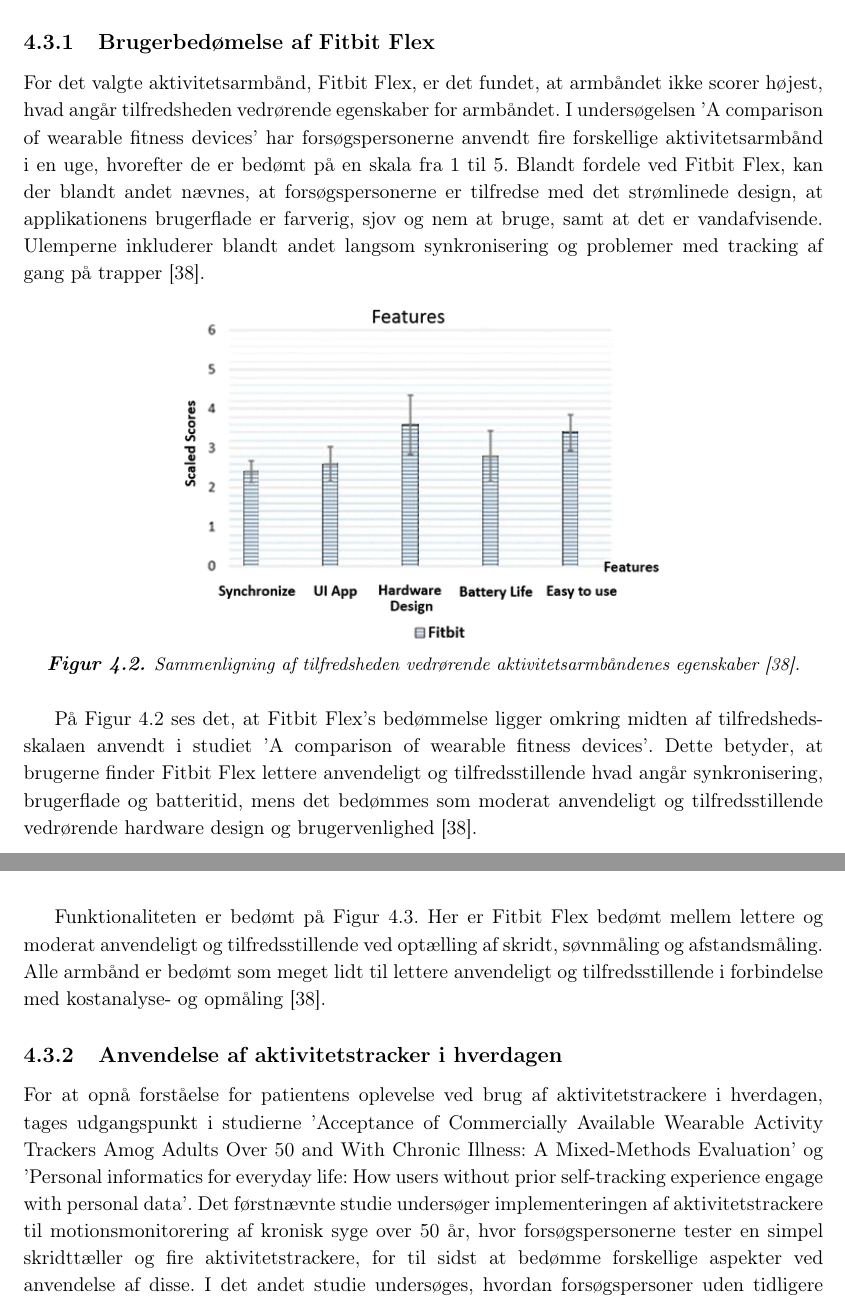
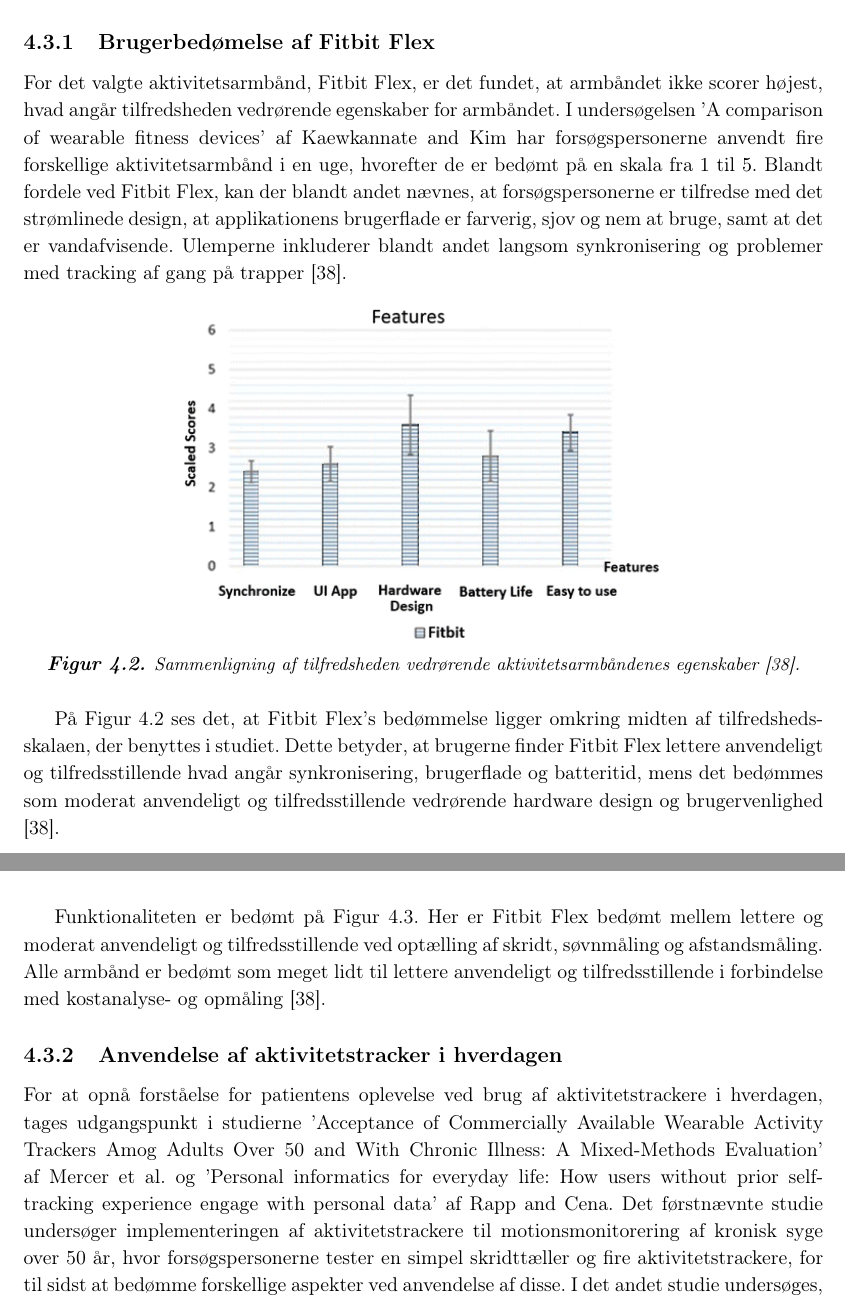
Before and after one commit to signehk/ST5, a LaTeX book (mainNy.tex, which reads contents/hMTV/dPatient/xBrugertilfreds.tex): two parts of pages 31 and 32 of 52, joined at a grey line, cut so that both start at the same text. Compiled offline with pdfLaTeX.

Commit message:
main og brugertilfredsheds-henvisninger

```diff
--- a/contents/hMTV/dPatient/xBrugertilfreds.tex
+++ b/contents/hMTV/dPatient/xBrugertilfreds.tex
@@ -4,7 +4,7 @@
 
 \subsection{Brugerbedømelse af Fitbit Flex}
 
-For det valgte aktivitetsarmbånd, Fitbit Flex, er det fundet, at armbåndet ikke scorer højest, hvad angår tilfredsheden vedrørende egenskaber for armbåndet. I undersøgelsen '\usebibentry{kaewkannate2016}{title}' har forsøgspersonerne anvendt fire forskellige aktivitetsarmbånd i en uge, hvorefter de er bedømt på en skala fra $1$ til $5$. Blandt fordele ved Fitbit Flex, kan der blandt andet nævnes, at forsøgspersonerne er tilfredse med det strømlinede design, at applikationens brugerflade er farverig, sjov og nem at bruge, samt at det er vandafvisende. Ulemperne inkluderer blandt andet langsom synkronisering og problemer med tracking af gang på trapper \citep{kaewkannate2016}.
+For det valgte aktivitetsarmbånd, Fitbit Flex, er det fundet, at armbåndet ikke scorer højest, hvad angår tilfredsheden vedrørende egenskaber for armbåndet. I undersøgelsen \citetalias{kaewkannate2016} af \citeauthor{kaewkannate2016} har forsøgspersonerne anvendt fire forskellige aktivitetsarmbånd i en uge, hvorefter de er bedømt på en skala fra $1$ til $5$. Blandt fordele ved Fitbit Flex, kan der blandt andet nævnes, at forsøgspersonerne er tilfredse med det strømlinede design, at applikationens brugerflade er farverig, sjov og nem at bruge, samt at det er vandafvisende. Ulemperne inkluderer blandt andet langsom synkronisering og problemer med tracking af gang på trapper \citep{kaewkannate2016}.
 
 \begin{figure}[H]
 	\centering
@@ -13,7 +13,7 @@
 	\label{fig:FeatureSatisfaction}
 \end{figure}
 
-På \autoref{fig:FeatureSatisfaction} ses det, at Fitbit Flex's bedømmelse ligger omkring midten af tilfredsheds-skalaen anvendt i studiet '\usebibentry{kaewkannate2016}{title}'. Dette betyder, at brugerne finder Fitbit Flex lettere anvendeligt og tilfredsstillende hvad angår synkronisering, brugerflade og batteritid, mens det bedømmes som moderat anvendeligt og tilfredsstillende vedrørende hardware design og brugervenlighed \citep{kaewkannate2016}.
+På \autoref{fig:FeatureSatisfaction} ses det, at Fitbit Flex's bedømmelse ligger omkring midten af tilfredsheds-skalaen, der benyttes i studiet. Dette betyder, at brugerne finder Fitbit Flex lettere anvendeligt og tilfredsstillende hvad angår synkronisering, brugerflade og batteritid, mens det bedømmes som moderat anvendeligt og tilfredsstillende vedrørende hardware design og brugervenlighed \citep{kaewkannate2016}.
 
 \begin{figure}[H]
 	\centering
@@ -26,5 +26,5 @@
 
 \subsection{Anvendelse af aktivitetstracker i hverdagen}
 
-For at opnå forståelse for patientens oplevelse ved brug af aktivitetstrackere i hverdagen, tages udgangspunkt i studierne '\usebibentry{mercer2016}{title}' og '\usebibentry{rapp2016}{title}'. Det førstnævnte studie undersøger implementeringen af aktivitetstrackere til motionsmonitorering af kronisk syge over 50 år, hvor forsøgspersonerne tester en simpel skridttæller og fire aktivitetstrackere, for til sidst at bedømme forskellige aspekter ved anvendelse af disse. I det andet studie undersøges, hvordan forsøgspersoner uden tidligere erfaring med aktivitetstrackere oplever at måle deres aktivitetsniveau \citep{mercer2016, rapp2016}.
+For at opnå forståelse for patientens oplevelse ved brug af aktivitetstrackere i hverdagen, tages udgangspunkt i studierne \citetalias{mercer2016} af \citeauthor{mercer2016} og \citetalias{rapp2016} af \citeauthor{rapp2016}. Det førstnævnte studie undersøger implementeringen af aktivitetstrackere til motionsmonitorering af kronisk syge over 50 år, hvor forsøgspersonerne tester en simpel skridttæller og fire aktivitetstrackere, for til sidst at bedømme forskellige aspekter ved anvendelse af disse. I det andet studie undersøges, hvordan forsøgspersoner uden tidligere erfaring med aktivitetstrackere oplever at måle deres aktivitetsniveau \citep{mercer2016, rapp2016}.
 
```
Also changed, not shown: contents/hMTV/dPatient/patientkriterier.tex (+1 -1 lines), mainNy.pdf, contents/hMTV/dPatient/xBrugertilfreds.tex (6 more changed lines), 1 other file.
